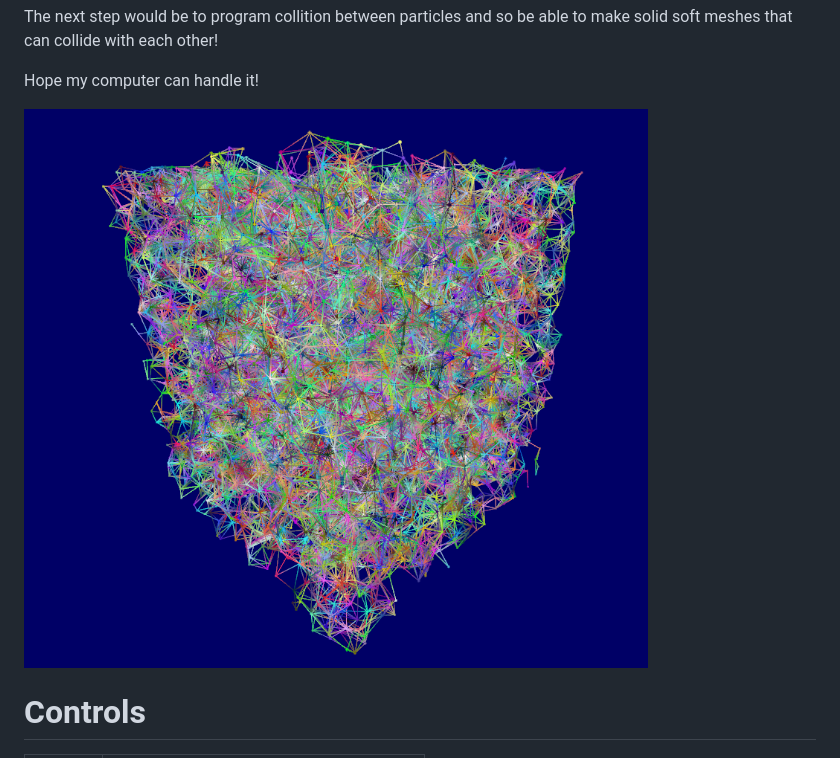
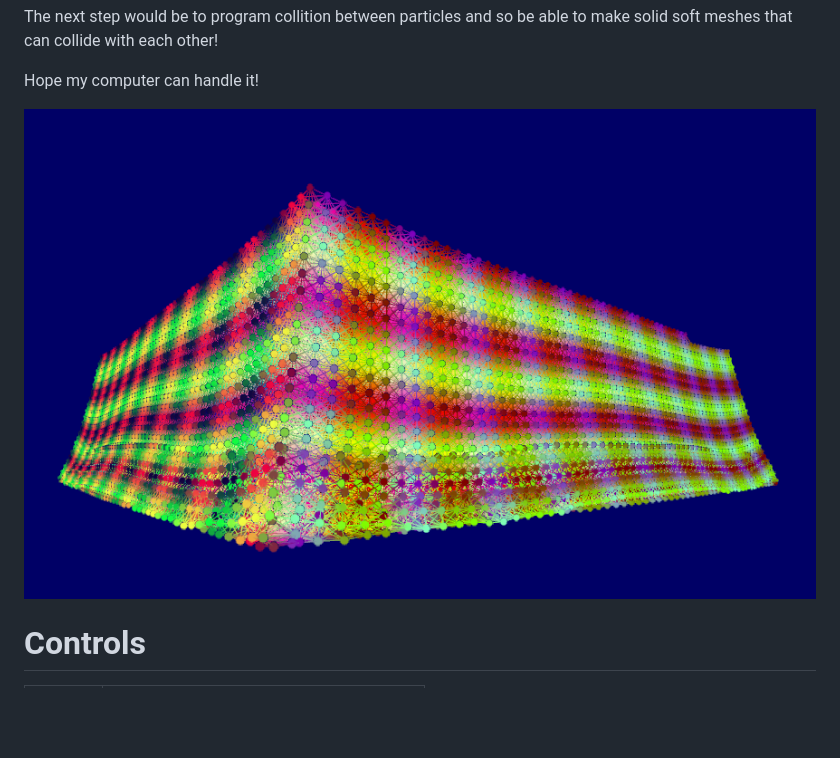
Before and after one commit to EmileSonneveld/mass_collide, a Markdown page: README.md, the part around the change. Drawn GitHub-style; pictures changed too: screenshots/bigBlob100000_05.PNG (added); blank space fills up the shorter version.

Commit message:
rearrange travis for linux  + new Readme screenshot

```diff
--- a/README.md
+++ b/README.md
@@ -10,7 +10,7 @@ The next step would be to program collition between particles and so be able to
 
 Hope my computer can handle it!
 
-<img src="https://github.com/EmileSonneveld/mass_collide/blob/wipConnectionForce/screenshots/mass_collide_screenshot_01.PNG"/>
+<img src="https://github.com/EmileSonneveld/mass_collide/blob/master/screenshots/bigBlob100000_05.PNG"/>
 
 Controls
 ========
```
Also changed, not shown: 1 other file.
